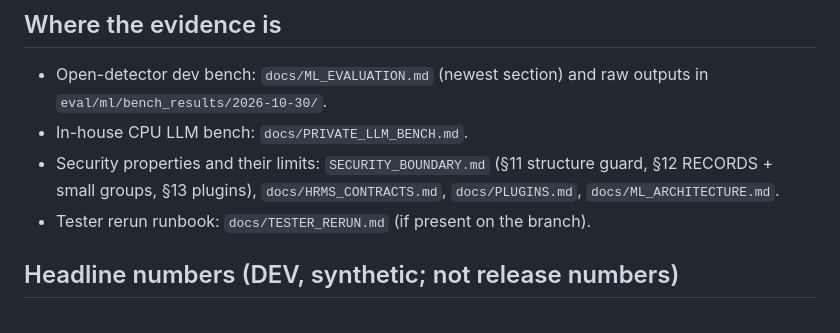
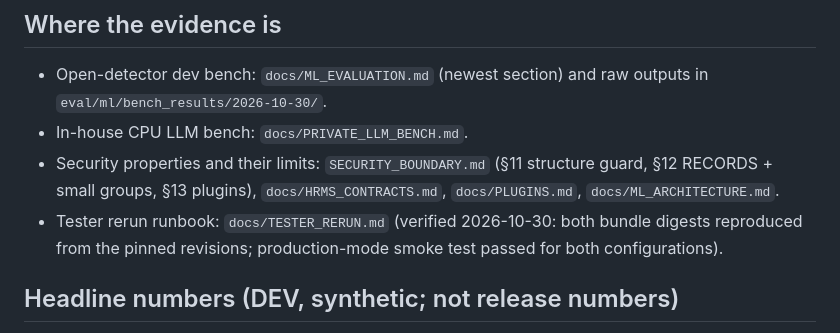
Before and after one commit to Darshan292/Security-TestTry, a Markdown page: docs/PROJECT_STATUS.md, the part around the change. Drawn GitHub-style.

Commit message:
Project status: tester rerun runbook verified
Co-Authored-By: Claude Opus 5.5 <noreply@anthropic.com>
Claude-Session: https://claude.ai/code/session_01Rura2SvMWMHTppKkB3fMVH

```diff
--- a/docs/PROJECT_STATUS.md
+++ b/docs/PROJECT_STATUS.md
@@ -23,7 +23,7 @@ ancestors of the above.
 - In-house CPU LLM bench: `docs/PRIVATE_LLM_BENCH.md`.
 - Security properties and their limits: `SECURITY_BOUNDARY.md` (§11 structure guard, §12 RECORDS + small groups,
   §13 plugins), `docs/HRMS_CONTRACTS.md`, `docs/PLUGINS.md`, `docs/ML_ARCHITECTURE.md`.
-- Tester rerun runbook: `docs/TESTER_RERUN.md` (if present on the branch).
+- Tester rerun runbook: `docs/TESTER_RERUN.md` (verified 2026-10-30: both bundle digests reproduced from the pinned revisions; production-mode smoke test passed for both configurations).
 
 ## Headline numbers (DEV, synthetic; not release numbers)
 
```
